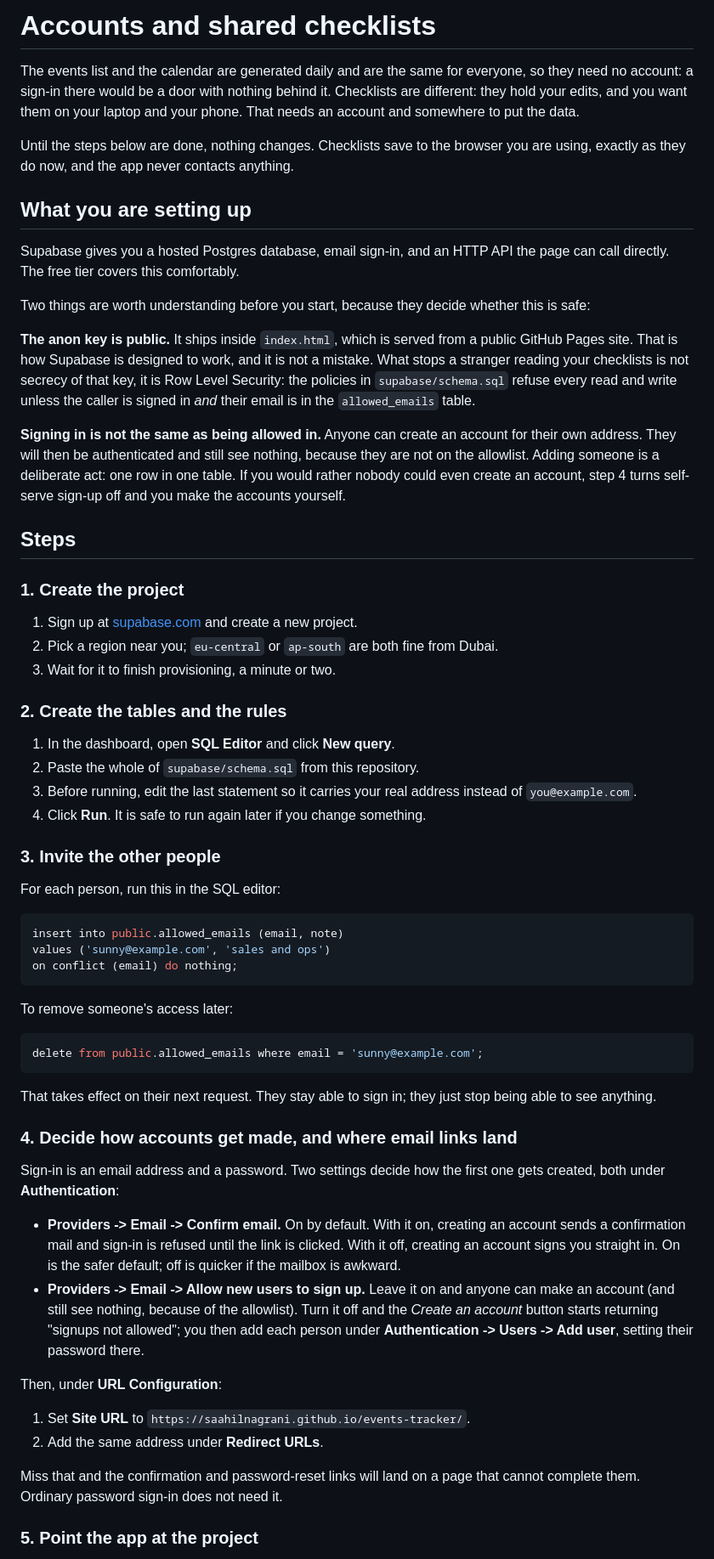
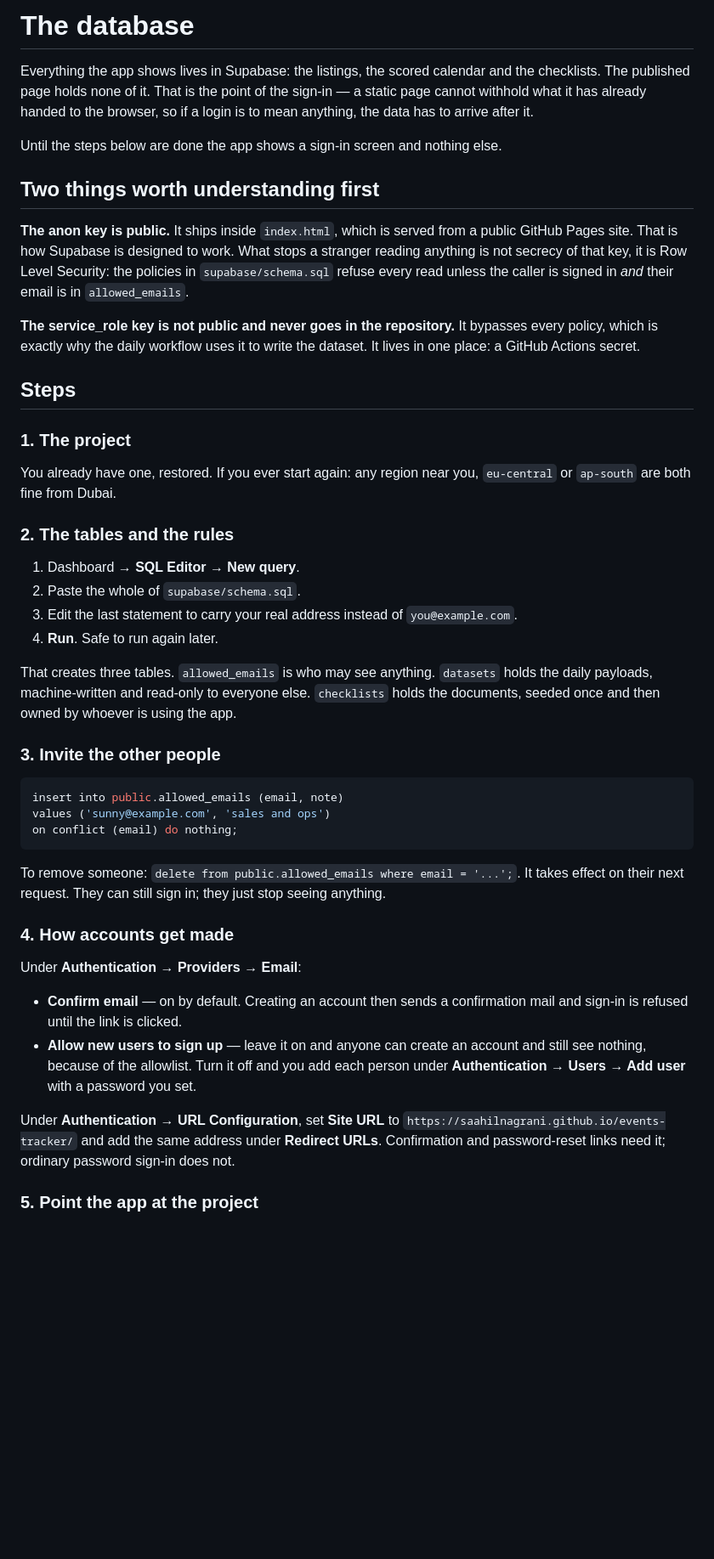
Before and after one commit to saahilnagrani/events-tracker, a Markdown page: SUPABASE.md, the part around one of its changes. Shown at 85% size. Rendered like a GitHub page; blank space fills up the shorter version.

````diff
--- a/SUPABASE.md
+++ b/SUPABASE.md
@@ -1,52 +1,43 @@
-# Accounts and shared checklists
+# The database
 
-The events list and the calendar are generated daily and are the same for everyone, so
-they need no account: a sign-in there would be a door with nothing behind it. Checklists
-are different: they hold your edits, and you want them on your laptop and your phone.
-That needs an account and somewhere to put the data.
+Everything the app shows lives in Supabase: the listings, the scored calendar and the
+checklists. The published page holds none of it. That is the point of the sign-in — a
+static page cannot withhold what it has already handed to the browser, so if a login is
+to mean anything, the data has to arrive after it.
 
-Until the steps below are done, nothing changes. Checklists save to the browser you are
-using, exactly as they do now, and the app never contacts anything.
+Until the steps below are done the app shows a sign-in screen and nothing else.
 
-## What you are setting up
-
-Supabase gives you a hosted Postgres database, email sign-in, and an HTTP API the page
-can call directly. The free tier covers this comfortably.
-
-Two things are worth understanding before you start, because they decide whether this is
-safe:
+## Two things worth understanding first
 
 **The anon key is public.** It ships inside `index.html`, which is served from a public
-GitHub Pages site. That is how Supabase is designed to work, and it is not a mistake.
-What stops a stranger reading your checklists is not secrecy of that key, it is Row
-Level Security: the policies in `supabase/schema.sql` refuse every read and write unless
-the caller is signed in *and* their email is in the `allowed_emails` table.
+GitHub Pages site. That is how Supabase is designed to work. What stops a stranger
+reading anything is not secrecy of that key, it is Row Level Security: the policies in
+`supabase/schema.sql` refuse every read unless the caller is signed in *and* their email
+is in `allowed_emails`.
 
-**Signing in is not the same as being allowed in.** Anyone can create an account for
-their own address. They will then be authenticated and still see nothing, because they
-are not on the allowlist. Adding someone is a deliberate act: one row in one table. If
-you would rather nobody could even create an account, step 4 turns self-serve sign-up
-off and you make the accounts yourself.
+**The service_role key is not public and never goes in the repository.** It bypasses
+every policy, which is exactly why the daily workflow uses it to write the dataset. It
+lives in one place: a GitHub Actions secret.
 
 ## Steps
 
-### 1. Create the project
+### 1. The project
 
-1. Sign up at [supabase.com](https://supabase.com) and create a new project.
-2. Pick a region near you; `eu-central` or `ap-south` are both fine from Dubai.
-3. Wait for it to finish provisioning, a minute or two.
+You already have one, restored. If you ever start again: any region near you,
+`eu-central` or `ap-south` are both fine from Dubai.
 
-### 2. Create the tables and the rules
+### 2. The tables and the rules
 
-1. In the dashboard, open **SQL Editor** and click **New query**.
-2. Paste the whole of `supabase/schema.sql` from this repository.
-3. Before running, edit the last statement so it carries your real address instead of
-   `you@example.com`.
-4. Click **Run**. It is safe to run again later if you change something.
+1. Dashboard → **SQL Editor** → **New query**.
+2. Paste the whole of `supabase/schema.sql`.
+3. Edit the last statement to carry your real address instead of `you@example.com`.
+4. **Run**. Safe to run again later.
+
+That creates three tables. `allowed_emails` is who may see anything. `datasets` holds
+the daily payloads, machine-written and read-only to everyone else. `checklists` holds
+the documents, seeded once and then owned by whoever is using the app.
 
 ### 3. Invite the other people
-
-For each person, run this in the SQL editor:
 
 ```sql
 insert into public.allowed_emails (email, note)
@@ -54,36 +45,23 @@ values ('sunny@example.com', 'sales and ops')
 on conflict (email) do nothing;
 ```
 
-To remove someone's access later:
+To remove someone: `delete from public.allowed_emails where email = '...';`. It takes
+effect on their next request. They can still sign in; they just stop seeing anything.
 
-```sql
-delete from public.allowed_emails where email = 'sunny@example.com';
-```
+### 4. How accounts get made
 
-That takes effect on their next request. They stay able to sign in; they just stop being
-able to see anything.
+Under **Authentication → Providers → Email**:
 
-### 4. Decide how accounts get made, and where email links land
+- **Confirm email** — on by default. Creating an account then sends a confirmation mail
+  and sign-in is refused until the link is clicked.
+- **Allow new users to sign up** — leave it on and anyone can create an account and
+  still see nothing, because of the allowlist. Turn it off and you add each person
+  under **Authentication → Users → Add user** with a password you set.
 
-Sign-in is an email address and a password. Two settings decide how the first one gets
-created, both under **Authentication**:
-
-- **Providers -> Email -> Confirm email.** On by default. With it on, creating an
-  account sends a confirmation mail and sign-in is refused until the link is clicked.
-  With it off, creating an account signs you straight in. On is the safer default; off
-  is quicker if the mailbox is awkward.
-- **Providers -> Email -> Allow new users to sign up.** Leave it on and anyone can make
-  an account (and still see nothing, because of the allowlist). Turn it off and the
-  *Create an account* button starts returning "signups not allowed"; you then add each
-  person under **Authentication -> Users -> Add user**, setting their password there.
-
-Then, under **URL Configuration**:
-
-1. Set **Site URL** to `https://saahilnagrani.github.io/events-tracker/`.
-2. Add the same address under **Redirect URLs**.
-
-Miss that and the confirmation and password-reset links will land on a page that cannot
-complete them. Ordinary password sign-in does not need it.
+Under **Authentication → URL Configuration**, set **Site URL** to
+`https://saahilnagrani.github.io/events-tracker/` and add the same address under
+**Redirect URLs**. Confirmation and password-reset links need it; ordinary password
+sign-in does not.
 
 ### 5. Point the app at the project
 
````
Also changed, not shown: other parts of SUPABASE.md (+62 -68 lines).
